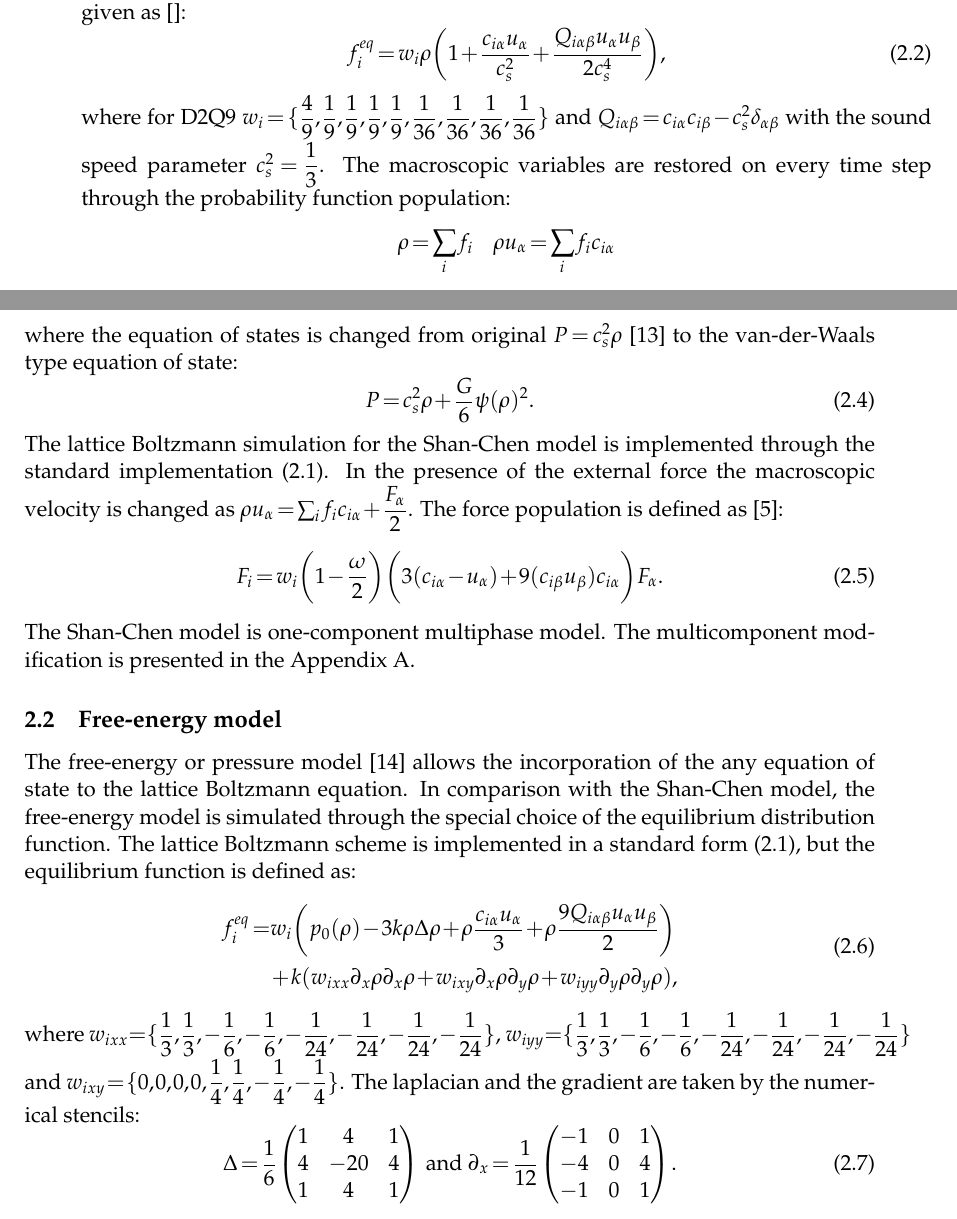
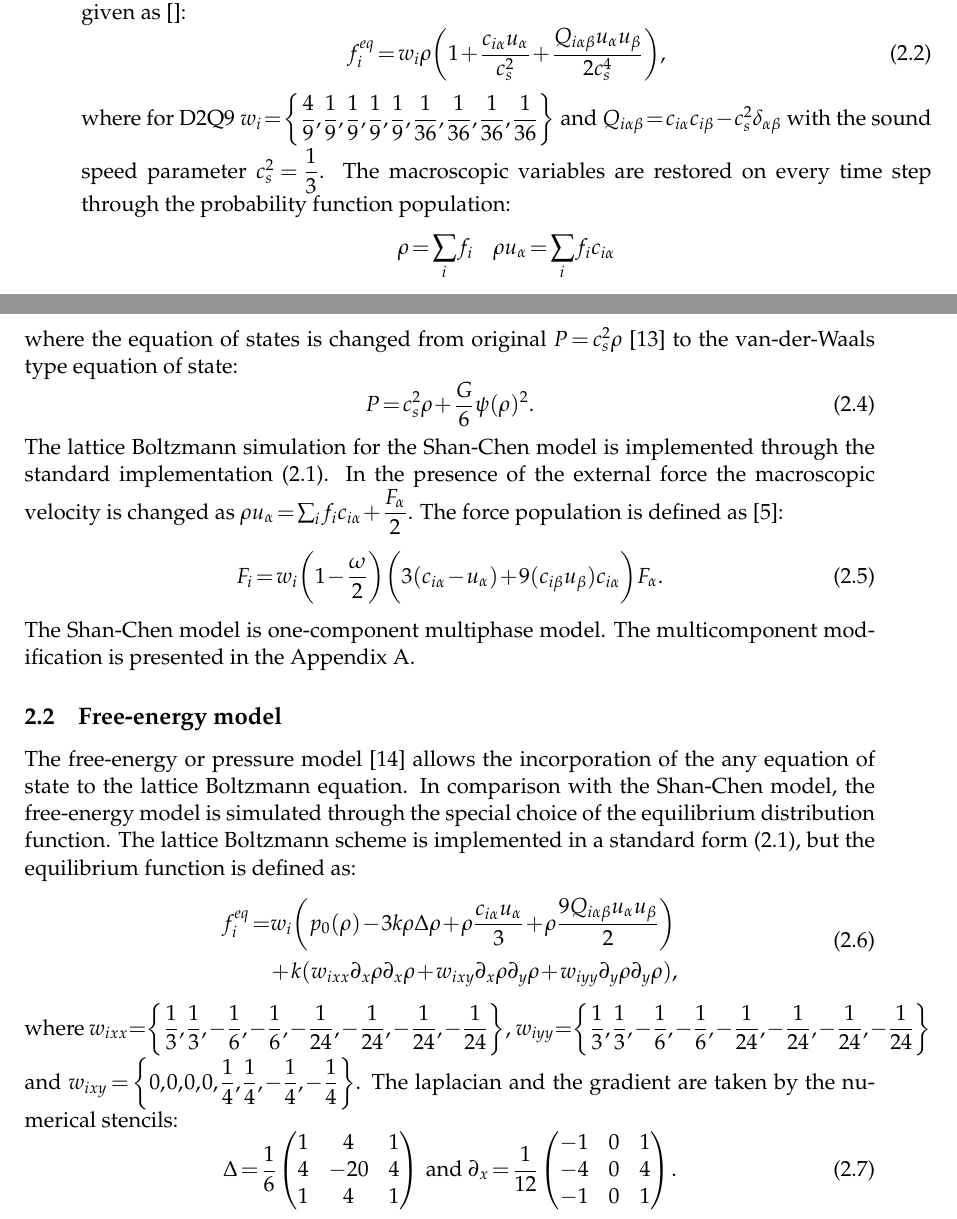
Before and after one commit to shurikkuzmin/BinaryFluidsGPU, a LaTeX document (paper.tex): two parts of pages 3 and 4 of 8, joined at a grey line, cut so that both start at the same text. Compiled offline with pdfLaTeX.

Commit message:
Minor typographical fixes.

```diff
--- a/paper.tex
+++ b/paper.tex
@@ -163,7 +163,7 @@ where $F_i$ is the external force population. The equilibrium function populatio
 f_i^{eq}=w_i \rho \biggl(1+\frac{c_{i\alpha}u_{\alpha}}{c_s^2}+\frac{Q_{i\alpha\beta}u_{\alpha}u_{\beta}}{2 c_s^4}\biggr),
 \end{equation}
 where for D2Q9
-$w_i=\{\dfrac{4}{9},\dfrac{1}{9},\dfrac{1}{9},\dfrac{1}{9},\dfrac{1}{9},\dfrac{1}{36},\dfrac{1}{36},\dfrac{1}{36},\dfrac{1}{36}\}$
+$w_i=\left\{\dfrac{4}{9},\dfrac{1}{9},\dfrac{1}{9},\dfrac{1}{9},\dfrac{1}{9},\dfrac{1}{36},\dfrac{1}{36},\dfrac{1}{36},\dfrac{1}{36}\right\}$
 and $Q_{i\alpha\beta}=c_{i\alpha} c_{i\beta} - c_s^2 \delta_{\alpha\beta}$ with the sound speed parameter $c_s^2=\dfrac{1}{3}$. The macroscopic variables are restored on
 every time step through the probability function population:
 \begin{equation*}
@@ -210,7 +210,9 @@ f_i^{eq}=&w_i \biggl(p_0(\rho)-3 k\rho\Delta\rho+\rho \frac{c_{i\alpha}u_{\alpha
 &+k (w_{ixx} \partial_x \rho \partial_x \rho + w_{ixy} \partial_x \rho \partial_y \rho + w_{iyy} \partial_y \rho \partial_y \rho),
 \end{aligned}
 \end{equation}
-where $w_{ixx}=\{\dfrac{1}{3},\dfrac{1}{3},-\dfrac{1}{6},-\dfrac{1}{6},-\dfrac{1}{24},-\dfrac{1}{24},-\dfrac{1}{24},-\dfrac{1}{24}\}$, $w_{iyy}=\{\dfrac{1}{3},\dfrac{1}{3},-\dfrac{1}{6},-\dfrac{1}{6},-\dfrac{1}{24},-\dfrac{1}{24},-\dfrac{1}{24},-\dfrac{1}{24}\}$ and $w_{ixy}=\{0,0,0,0,\dfrac{1}{4},\dfrac{1}{4},-\dfrac{1}{4},-\dfrac{1}{4}\}$. The laplacian and the gradient are taken by the numerical stencils:
+where $w_{ixx}=\left\{\dfrac{1}{3},\dfrac{1}{3},-\dfrac{1}{6},-\dfrac{1}{6},-\dfrac{1}{24},-\dfrac{1}{24},-\dfrac{1}{24},-\dfrac{1}{24}\right\}$,
+$w_{iyy}=\left\{\dfrac{1}{3},\dfrac{1}{3},-\dfrac{1}{6},-\dfrac{1}{6},-\dfrac{1}{24},-\dfrac{1}{24},-\dfrac{1}{24},-\dfrac{1}{24}\right\}$
+and $w_{ixy}=\left\{0,0,0,0,\dfrac{1}{4},\dfrac{1}{4},-\dfrac{1}{4},-\dfrac{1}{4}\right\}$. The laplacian and the gradient are taken by the numerical stencils:
 \begin{equation}
 \Delta=\frac{1}{6}
 \begin{pmatrix}
```
